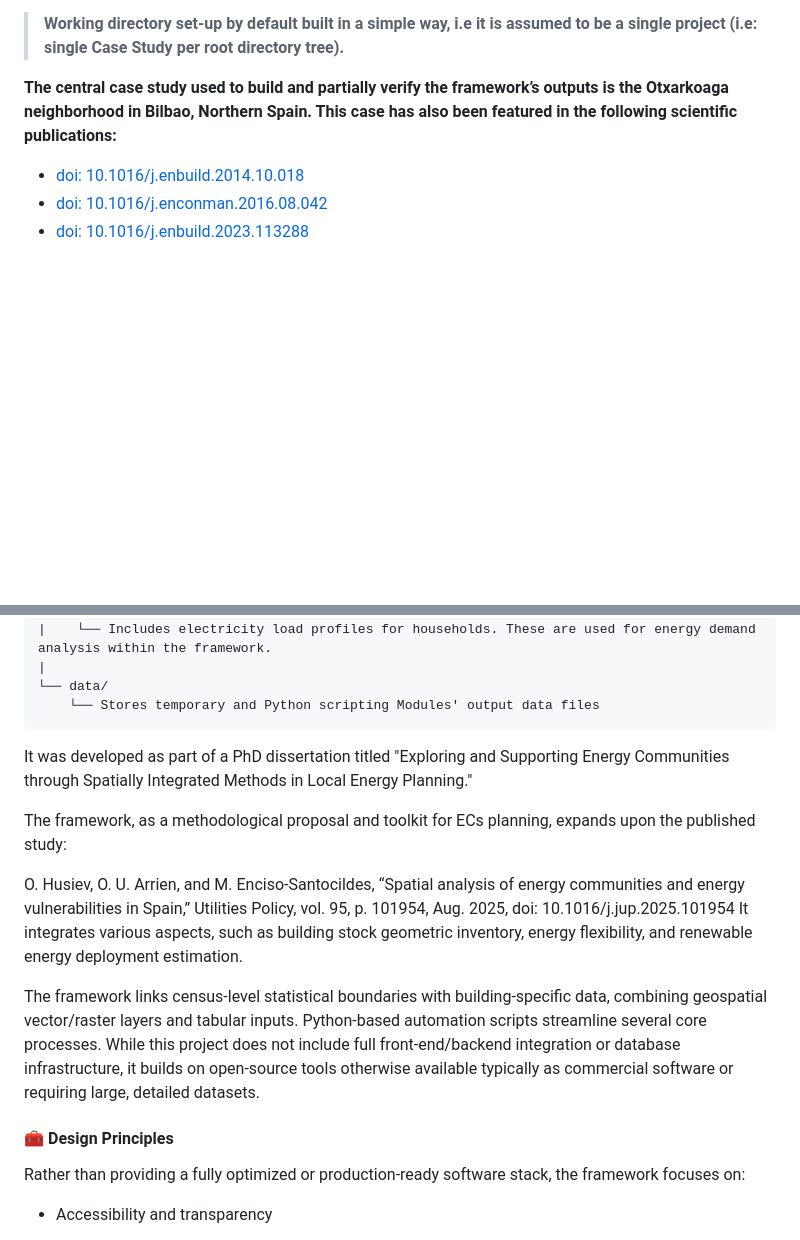
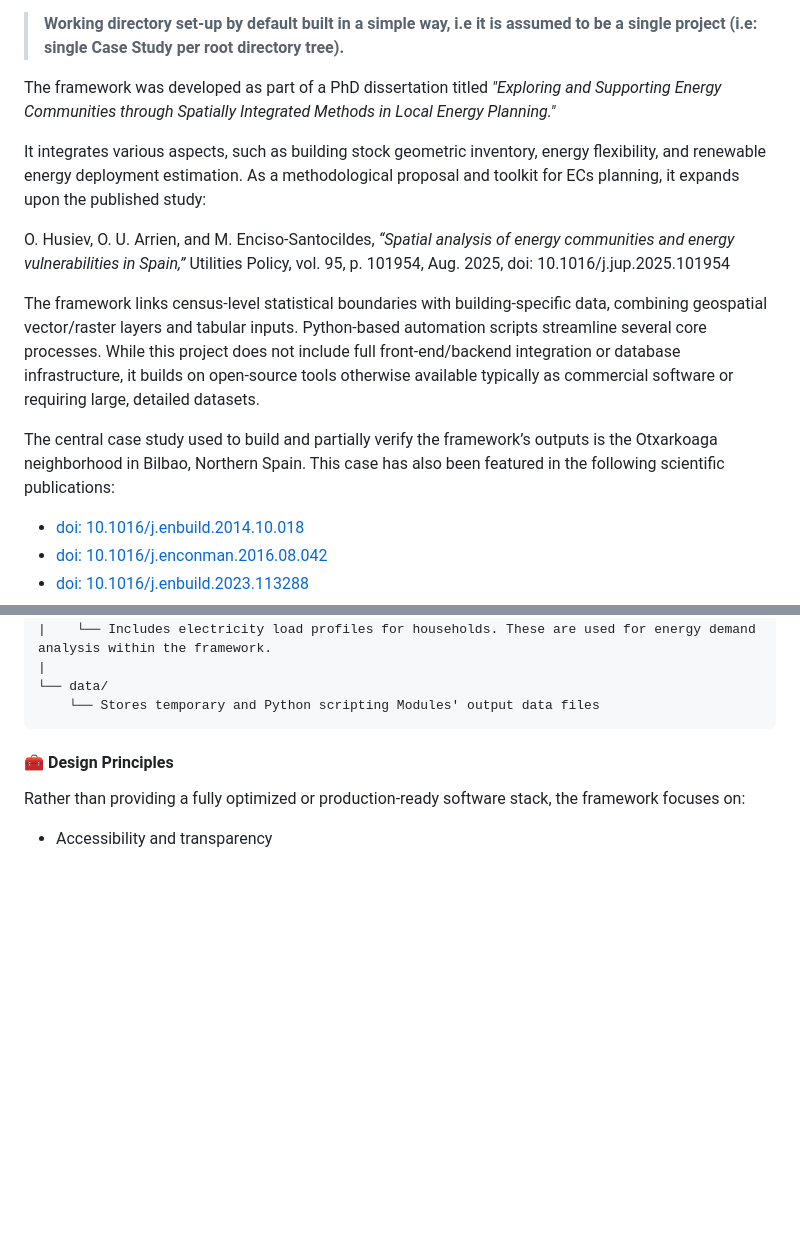
Before and after one commit to ohusiev/spacer-hb-framework, a Markdown page: README.md, 2 parts joined by grey strips. Drawn GitHub-style; blank space fills up the shorter version.

````diff
--- a/README.md
+++ b/README.md
@@ -38,7 +38,15 @@ SPACER-HB is an ad-hoc, spatial, and public-data-based methodological framework
 
 > **Working directory set-up by default built in a simple way, i.e it is assumed to be a single project (i.e: single Case Study per root directory tree).**
 
-**The central case study used to build and partially verify the framework’s outputs is the Otxarkoaga neighborhood in Bilbao, Northern Spain. This case has also been featured in the following scientific publications:**
+The framework was developed as part of a PhD dissertation titled *"Exploring and Supporting Energy Communities through Spatially Integrated Methods in Local Energy Planning."*
+
+It integrates various aspects, such as building stock geometric inventory, energy flexibility, and renewable energy deployment estimation. As a methodological proposal and toolkit for ECs planning, it expands upon the published study:
+
+O. Husiev, O. U. Arrien, and M. Enciso-Santocildes, *“Spatial analysis of energy communities and energy vulnerabilities in Spain,”* Utilities Policy, vol. 95, p. 101954, Aug. 2025, doi: 10.1016/j.jup.2025.101954
+
+The framework links census-level statistical boundaries with building-specific data, combining geospatial vector/raster layers and tabular inputs. Python-based automation scripts streamline several core processes. While this project does not include full front-end/backend integration or database infrastructure, it builds on open-source tools otherwise available typically as commercial software or requiring large, detailed datasets.
+
+The central case study used to build and partially verify the framework’s outputs is the Otxarkoaga neighborhood in Bilbao, Northern Spain. This case has also been featured in the following scientific publications:
 
 - [doi: 10.1016/j.enbuild.2014.10.018](https://doi.org/10.1016/j.enbuild.2014.10.018)
 - [doi: 10.1016/j.enconman.2016.08.042](https://doi.org/10.1016/j.enconman.2016.08.042)
@@ -73,15 +81,6 @@ root_folder/
 └── data/
     └── Stores temporary and Python scripting Modules' output data files
 ```
-
-It was developed as part of a PhD dissertation titled "Exploring and Supporting Energy Communities through Spatially Integrated Methods in Local Energy Planning."
-
-The framework, as a methodological proposal and toolkit for ECs planning, expands upon the published study:
-
-O. Husiev, O. U. Arrien, and M. Enciso-Santocildes, “Spatial analysis of energy communities and energy vulnerabilities in Spain,” Utilities Policy, vol. 95, p. 101954, Aug. 2025, doi: 10.1016/j.jup.2025.101954
-It integrates various aspects, such as building stock geometric inventory, energy flexibility, and renewable energy deployment estimation.
-
-The framework links census-level statistical boundaries with building-specific data, combining geospatial vector/raster layers and tabular inputs. Python-based automation scripts streamline several core processes. While this project does not include full front-end/backend integration or database infrastructure, it builds on open-source tools otherwise available typically as commercial software or requiring large, detailed datasets.
 
 #### 🧰 Design Principles
 Rather than providing a fully optimized or production-ready software stack, the framework focuses on:
````
